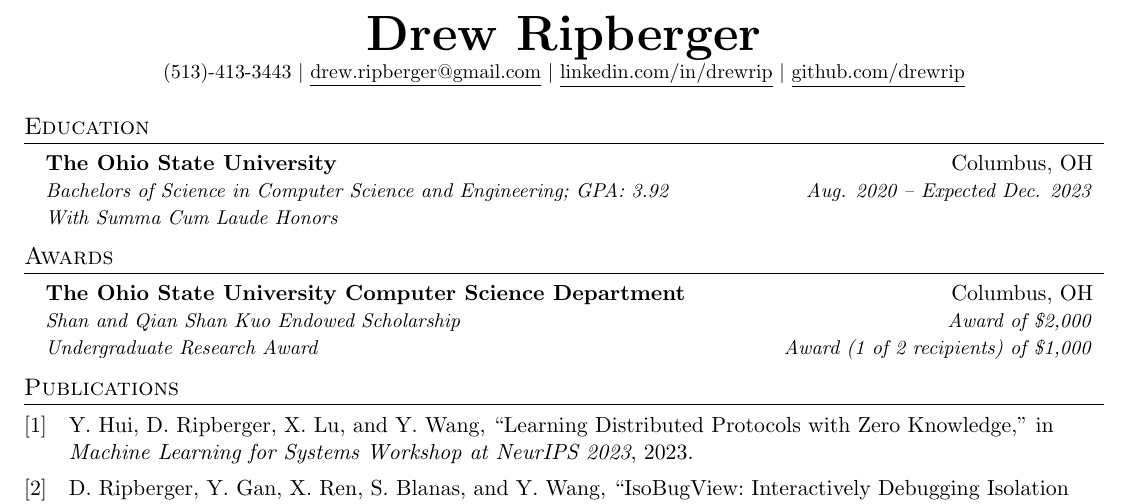
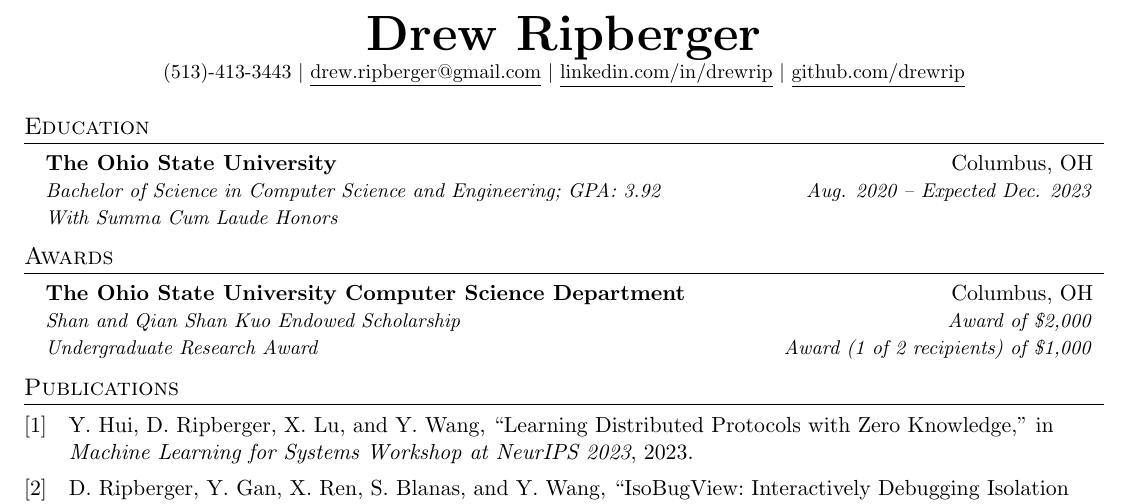
Before and after one commit to drewrip/resume, a LaTeX CV (resume.tex): part of page 1 of 2, cut so that both start at the same text. Compiled offline with pdfLaTeX.

Commit message:
remove plural

```diff
--- a/resume.tex
+++ b/resume.tex
@@ -130,7 +130,7 @@
   \resumeSubHeadingListStart
     \resumeTwoList
       {The Ohio State University}{Columbus, OH}
-      {Bachelors of Science in Computer Science and Engineering; GPA: 3.92}{Aug. 2020 -- Expected Dec. 2023}
+      {Bachelor of Science in Computer Science and Engineering; GPA: 3.92}{Aug. 2020 -- Expected Dec. 2023}
       {With Summa Cum Laude Honors}{}
   \resumeSubHeadingListEnd
 
```
Also changed, not shown: resume.pdf, resume.png.
